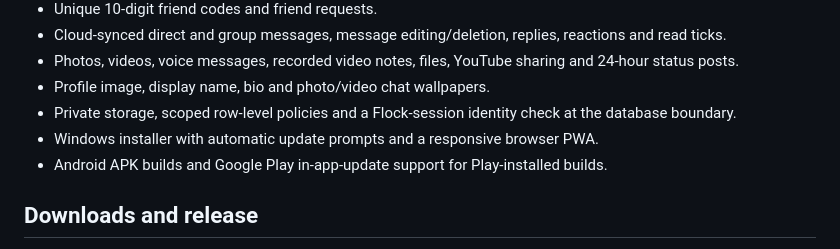
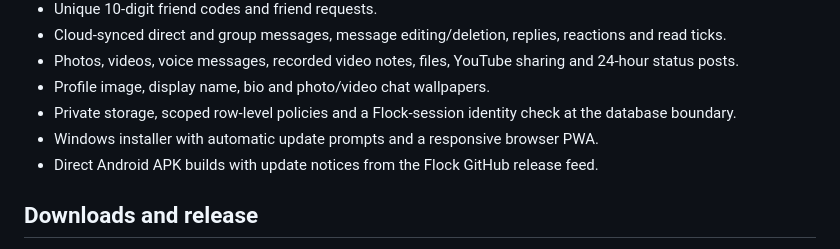
Before and after one commit to 43r5fer/JustPlay, a Markdown page: README.md, the part around the change. Drawn GitHub-style.

Commit message:
Update Flock documentation for direct APK distribution

```diff
--- a/README.md
+++ b/README.md
@@ -14,7 +14,7 @@ Flock is a cross-platform messenger for Windows, Android and the web. Accounts u
 - Profile image, display name, bio and photo/video chat wallpapers.
 - Private storage, scoped row-level policies and a Flock-session identity check at the database boundary.
 - Windows installer with automatic update prompts and a responsive browser PWA.
-- Android APK builds and Google Play in-app-update support for Play-installed builds.
+- Direct Android APK builds with update notices from the Flock GitHub release feed.
 
 ## Downloads and release
 
```
